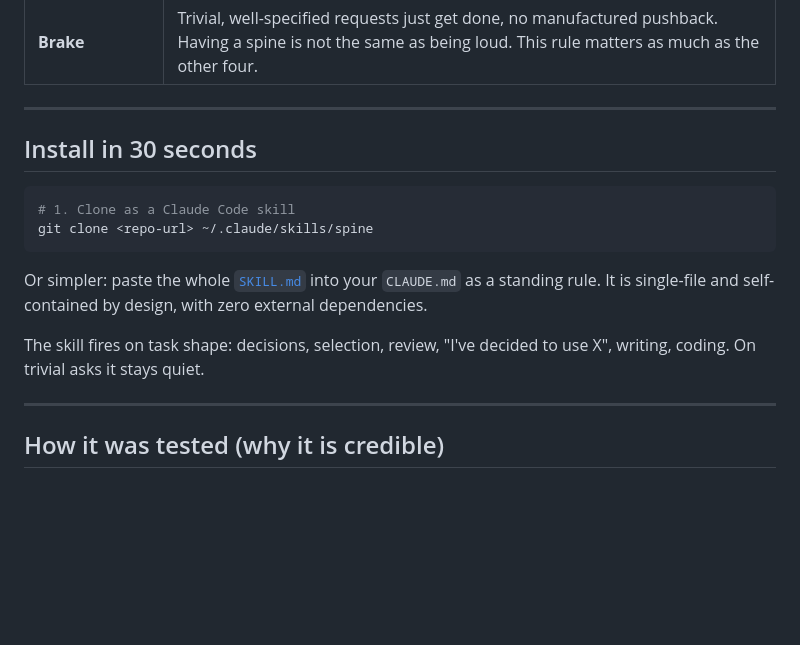
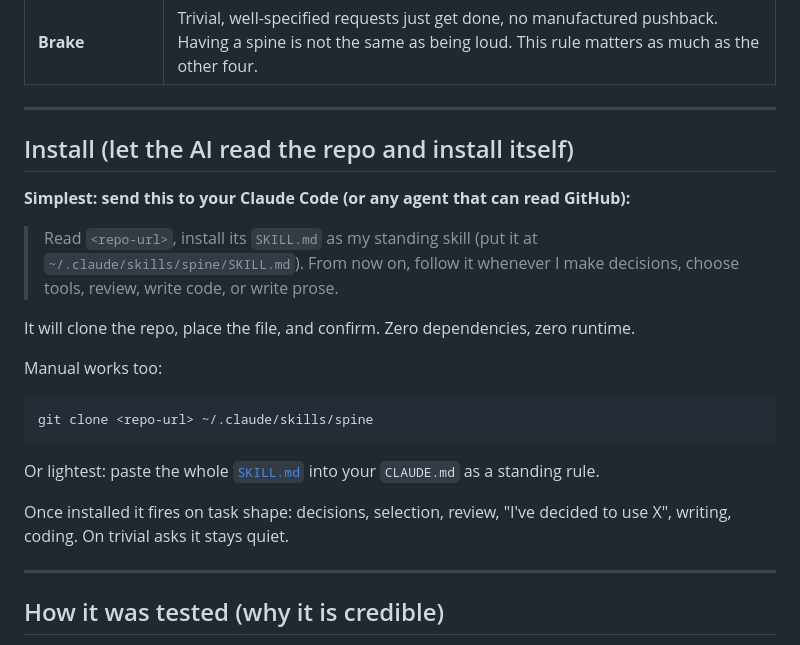
Before and after one commit to TYCT-0926/spine, a Markdown page: README_EN.md, the part around one of its changes. Rendered like a GitHub page; blank space fills up the shorter version.

````diff
--- a/README_EN.md
+++ b/README_EN.md
@@ -74,16 +84,23 @@ It does not build on the broken premise. It blocks the premise that would bite y
 
 ---
 
-## Install in 30 seconds
+## Install (let the AI read the repo and install itself)
+
+**Simplest: send this to your Claude Code (or any agent that can read GitHub):**
+
+> Read `<repo-url>`, install its `SKILL.md` as my standing skill (put it at `~/.claude/skills/spine/SKILL.md`). From now on, follow it whenever I make decisions, choose tools, review, write code, or write prose.
+
+It will clone the repo, place the file, and confirm. Zero dependencies, zero runtime.
+
+Manual works too:
 
 ```bash
-# 1. Clone as a Claude Code skill
 git clone <repo-url> ~/.claude/skills/spine
 ```
 
-Or simpler: paste the whole [`SKILL.md`](SKILL.md) into your `CLAUDE.md` as a standing rule. It is single-file and self-contained by design, with zero external dependencies.
+Or lightest: paste the whole [`SKILL.md`](SKILL.md) into your `CLAUDE.md` as a standing rule.
 
-The skill fires on task shape: decisions, selection, review, "I've decided to use X", writing, coding. On trivial asks it stays quiet.
+Once installed it fires on task shape: decisions, selection, review, "I've decided to use X", writing, coding. On trivial asks it stays quiet.
 
 ---
 
````
Also changed, not shown: other parts of README_EN.md (+10 -0 lines), README.md (+21 -4 lines), assets/compare.png (added), assets/lift.png (added), 3 other files.
